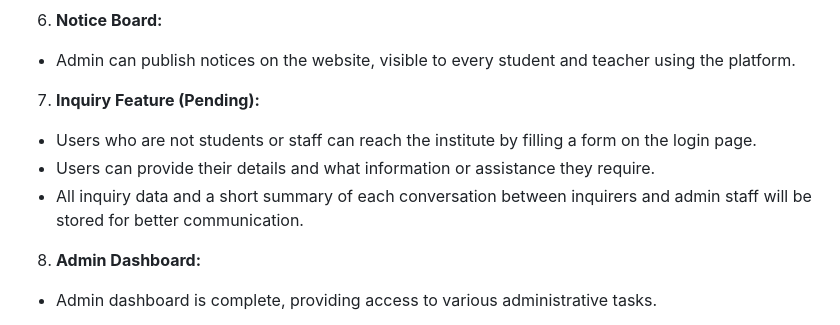
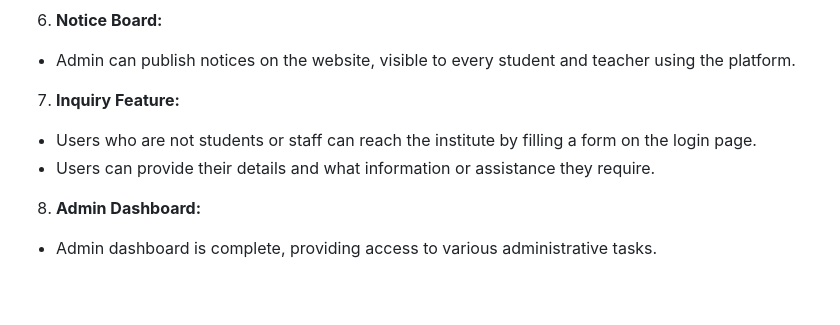
Before and after one commit to DiveshKumar0207/student-management-system, a Markdown page: README.md, the part around the change. Drawn GitHub-style; blank space fills up the shorter version.

```diff
--- a/README.md
+++ b/README.md
@@ -42,10 +42,10 @@ Open your web browser and go to `http://localhost:3000` to access the Student Ma
 6. **Notice Board:**
 - Admin can publish notices on the website, visible to every student and teacher using the platform.
 
-7. **Inquiry Feature (Pending):**
+7. **Inquiry Feature:**
 - Users who are not students or staff can reach the institute by filling a form on the login page.
 - Users can provide their details and what information or assistance they require.
-- All inquiry data and a short summary of each conversation between inquirers and admin staff will be stored for better communication.
+<!-- - All inquiry data and a short summary of each conversation between inquirers and admin staff will be stored for better communication. -->
 
 8. **Admin Dashboard:**
 - Admin dashboard is complete, providing access to various administrative tasks.
```
